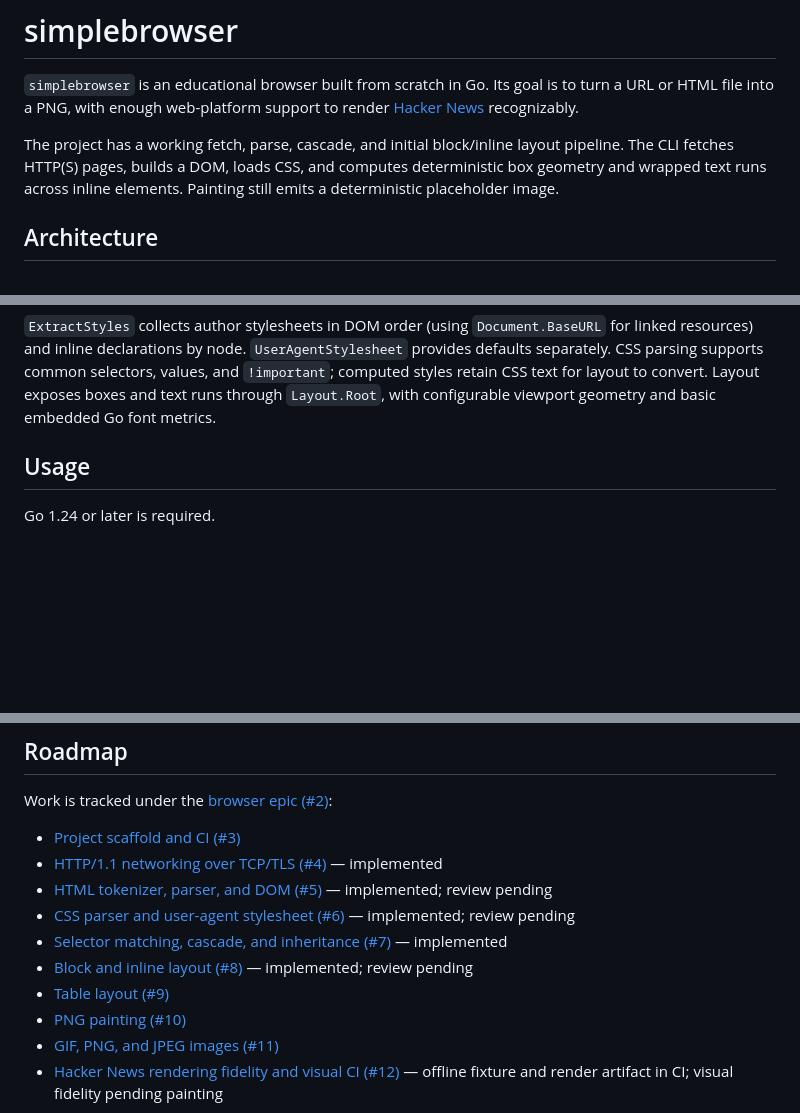
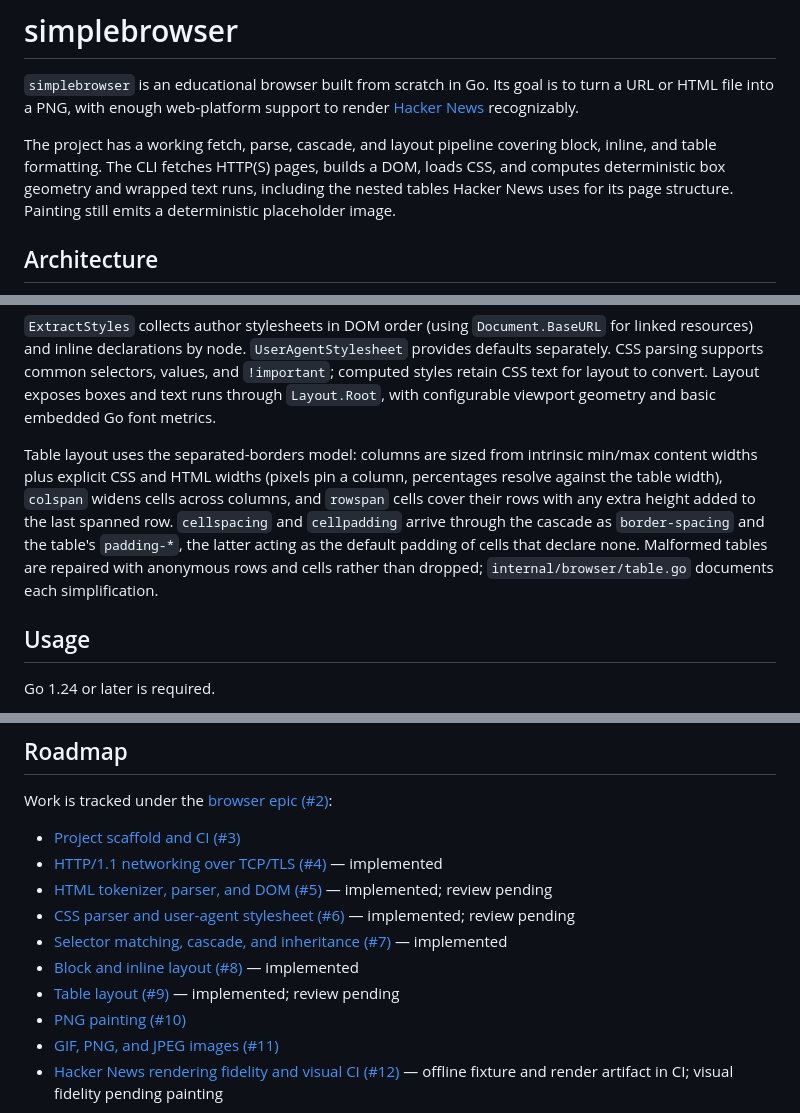
Before and after one commit to lukehoban/simplebrowser, a Markdown page: README.md, 3 parts joined by grey strips. Drawn GitHub-style; blank space fills up the shorter version.

Commit message:
Describe table layout in the README

```diff
--- a/README.md
+++ b/README.md
@@ -4,9 +4,10 @@
 to turn a URL or HTML file into a PNG, with enough web-platform support to
 render [Hacker News](https://news.ycombinator.com/) recognizably.
 
-The project has a working fetch, parse, cascade, and initial block/inline layout
-pipeline. The CLI fetches HTTP(S) pages, builds a DOM, loads CSS, and computes
-deterministic box geometry and wrapped text runs across inline elements. Painting
+The project has a working fetch, parse, cascade, and layout pipeline covering
+block, inline, and table formatting. The CLI fetches HTTP(S) pages, builds a
+DOM, loads CSS, and computes deterministic box geometry and wrapped text runs,
+including the nested tables Hacker News uses for its page structure. Painting
 still emits a deterministic placeholder image.
 
 ## Architecture
@@ -33,6 +34,16 @@ provides defaults separately. CSS parsing supports common selectors, values,
 and `!important`; computed styles retain CSS text for layout to convert. Layout
 exposes boxes and text runs through `Layout.Root`, with configurable viewport
 geometry and basic embedded Go font metrics.
+
+Table layout uses the separated-borders model: columns are sized from intrinsic
+min/max content widths plus explicit CSS and HTML widths (pixels pin a column,
+percentages resolve against the table width), `colspan` widens cells across
+columns, and `rowspan` cells cover their rows with any extra height added to the
+last spanned row. `cellspacing` and `cellpadding` arrive through the cascade as
+`border-spacing` and the table's `padding-*`, the latter acting as the default
+padding of cells that declare none. Malformed tables are repaired with anonymous
+rows and cells rather than dropped; `internal/browser/table.go` documents each
+simplification.
 
 ## Usage
 
@@ -84,8 +95,8 @@ Work is tracked under the [browser epic (#2)](https://github.com/lukehoban/simpl
 - [HTML tokenizer, parser, and DOM (#5)](https://github.com/lukehoban/simplebrowser/issues/5) — implemented; review pending
 - [CSS parser and user-agent stylesheet (#6)](https://github.com/lukehoban/simplebrowser/issues/6) — implemented; review pending
 - [Selector matching, cascade, and inheritance (#7)](https://github.com/lukehoban/simplebrowser/issues/7) — implemented
-- [Block and inline layout (#8)](https://github.com/lukehoban/simplebrowser/issues/8) — implemented; review pending
-- [Table layout (#9)](https://github.com/lukehoban/simplebrowser/issues/9)
+- [Block and inline layout (#8)](https://github.com/lukehoban/simplebrowser/issues/8) — implemented
+- [Table layout (#9)](https://github.com/lukehoban/simplebrowser/issues/9) — implemented; review pending
 - [PNG painting (#10)](https://github.com/lukehoban/simplebrowser/issues/10)
 - [GIF, PNG, and JPEG images (#11)](https://github.com/lukehoban/simplebrowser/issues/11)
 - [Hacker News rendering fidelity and visual CI (#12)](https://github.com/lukehoban/simplebrowser/issues/12) — offline fixture and render artifact in CI; visual fidelity pending painting
```
